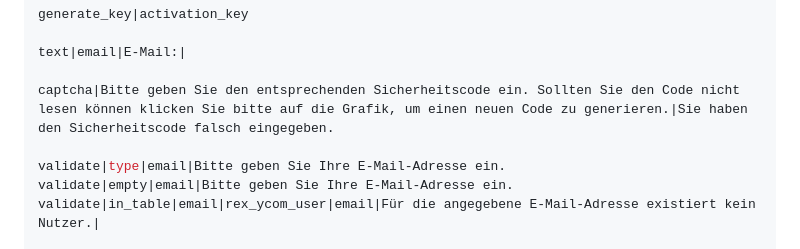
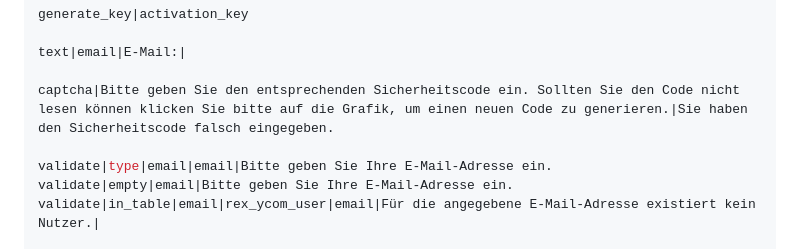
Before and after one commit to yakamara/ycom, a Markdown page: docs/05_passwords.md, the part around the change. GitHub-like rendering.

Commit message:
doku type email #469

```diff
--- a/docs/05_passwords.md
+++ b/docs/05_passwords.md
@@ -77,7 +77,7 @@ text|email|E-Mail:|
 
 captcha|Bitte geben Sie den entsprechenden Sicherheitscode ein. Sollten Sie den Code nicht lesen können klicken Sie bitte auf die Grafik, um einen neuen Code zu generieren.|Sie haben den Sicherheitscode falsch eingegeben.
 
-validate|type|email|Bitte geben Sie Ihre E-Mail-Adresse ein.
+validate|type|email|email|Bitte geben Sie Ihre E-Mail-Adresse ein.
 validate|empty|email|Bitte geben Sie Ihre E-Mail-Adresse ein.
 validate|in_table|email|rex_ycom_user|email|Für die angegebene E-Mail-Adresse existiert kein Nutzer.|
 
```
